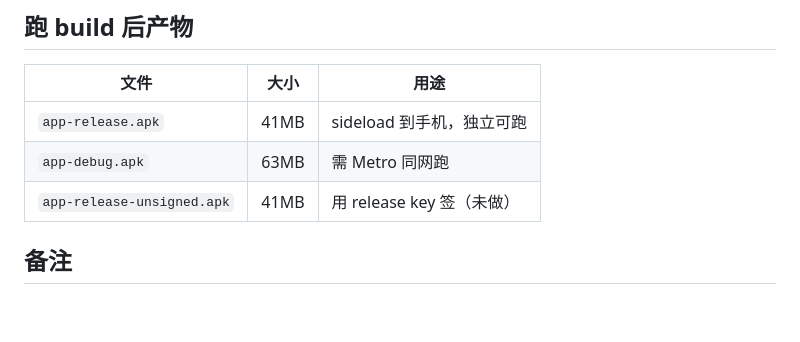
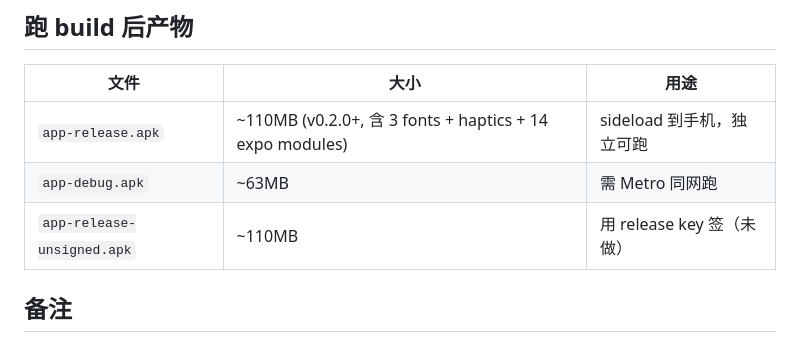
Before and after one commit to lyssom/medication_tracker, a Markdown page: docs/ANDROID_BUILD.md, the part around one of its changes. Drawn GitHub-style; blank space fills up the shorter version.

```diff
--- a/docs/ANDROID_BUILD.md
+++ b/docs/ANDROID_BUILD.md
@@ -244,9 +301,9 @@ Disk:   200G  /  183G used  /  17G free
 
 | 文件 | 大小 | 用途 |
 |---|---|---|
-| `app-release.apk` | 41MB | sideload 到手机，独立可跑 |
-| `app-debug.apk` | 63MB | 需 Metro 同网跑 |
-| `app-release-unsigned.apk` | 41MB | 用 release key 签（未做） |
+| `app-release.apk` | ~110MB (v0.2.0+, 含 3 fonts + haptics + 14 expo modules) | sideload 到手机，独立可跑 |
+| `app-debug.apk` | ~63MB | 需 Metro 同网跑 |
+| `app-release-unsigned.apk` | ~110MB | 用 release key 签（未做） |
 
 ## 备注
 
```
Also changed, not shown: other parts of docs/ANDROID_BUILD.md (+57 -0 lines).
